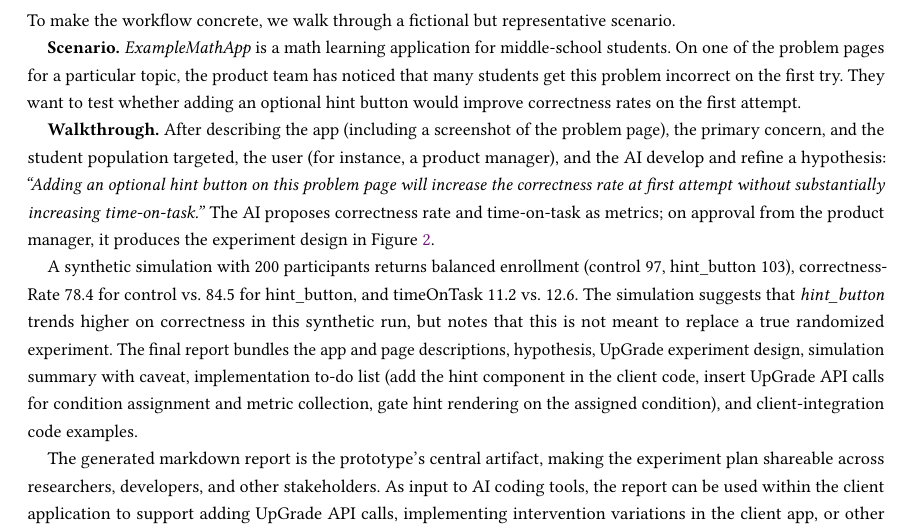
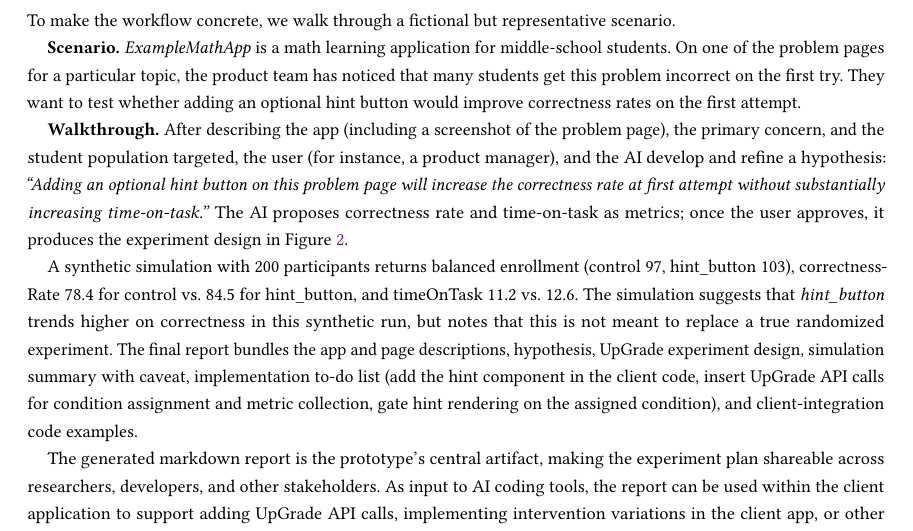
Before and after one commit to CarnegieLearningWeb/ai-experiment-consultant, a LaTeX paper (paper/main.tex): part of page 4 of 5, cut so that both start at the same text. Compiled offline with pdfLaTeX.

Commit message:
Paper: generalize approver in walkthrough (main.tex)
"on approval from the product manager" -> "once the user approves" in the
Representative Use Case walkthrough.

Co-Authored-By: Claude Opus 4.8 (1M context) <noreply@anthropic.com>

```diff
--- a/paper/main.tex
+++ b/paper/main.tex
@@ -195,7 +195,7 @@ To make the workflow concrete, we walk through a fictional but representative sc
 
 \textbf{Scenario.} \emph{ExampleMathApp} is a math learning application for middle-school students. On one of the problem pages for a particular topic, the product team has noticed that many students get this problem incorrect on the first try. They want to test whether adding an optional hint button would improve correctness rates on the first attempt.
 
-\textbf{Walkthrough.} After describing the app (including a screenshot of the problem page), the primary concern, and the student population targeted, the user (for instance, a product manager), and the AI develop and refine a hypothesis: \emph{``Adding an optional hint button on this problem page will increase the correctness rate at first attempt without substantially increasing time-on-task.''} The AI proposes correctness rate and time-on-task as metrics; on approval from the product manager, it produces the experiment design in Figure~\ref{fig:design}.
+\textbf{Walkthrough.} After describing the app (including a screenshot of the problem page), the primary concern, and the student population targeted, the user (for instance, a product manager), and the AI develop and refine a hypothesis: \emph{``Adding an optional hint button on this problem page will increase the correctness rate at first attempt without substantially increasing time-on-task.''} The AI proposes correctness rate and time-on-task as metrics; once the user approves, it produces the experiment design in Figure~\ref{fig:design}.
 
 \begin{figure}[t]
 \begin{verbatim}
```
